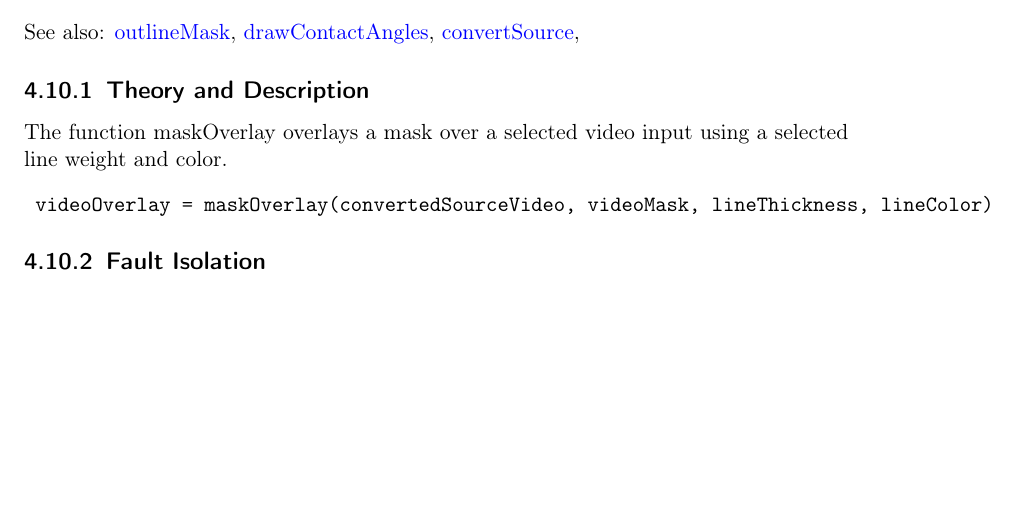
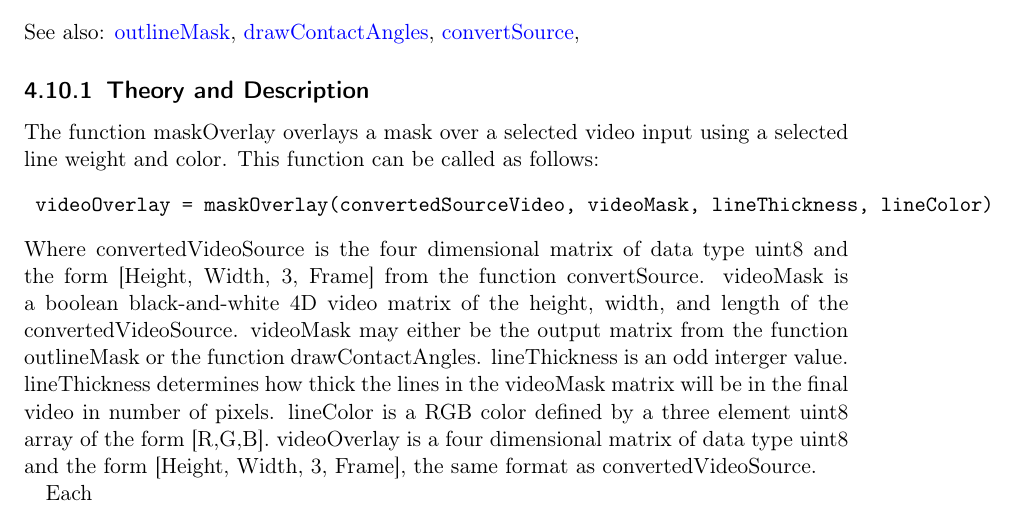
Before and after one commit to IFDL-WSU/Viscous-Droplet-Impact, a LaTeX thesis (User Manual/User_Manual.tex): part of page 15 of 23, cut so that both start at the same text, the shorter picture padded with empty space. Compiled offline with pdfLaTeX.

Commit message:
Update User_Manual.tex

```diff
--- a/User Manual/User_Manual.tex
+++ b/User Manual/User_Manual.tex
@@ -388,11 +388,13 @@ This function does not currently check for a valid file extention.
 \label{sec:maskOverlay}
 See also: \hyperref[sec:outlineMask]{outlineMask}, \hyperref[sec:drawContactAngles]{drawContactAngles}, \hyperref[sec:convertSource]{convertSource},
 \subsection{Theory and Description}
-The function maskOverlay overlays a mask over a selected video input using a selected line weight and color.
+The function maskOverlay overlays a mask over a selected video input using a selected line weight and color. This function can be called as follows:
 \begin{verbatim}
 	videoOverlay = maskOverlay(convertedSourceVideo, videoMask, lineThickness, lineColor)
 \end{verbatim}
+Where convertedVideoSource is the four dimensional matrix of data type uint8 and the form [Height, Width, 3, Frame] from the function convertSource. videoMask is a boolean black-and-white 4D video matrix of the height, width, and length of the convertedVideoSource. videoMask may either be the output matrix from the function outlineMask or the function drawContactAngles. lineThickness is an odd interger value. lineThickness determines how thick the lines in the videoMask matrix will be in the final video in number of pixels.  lineColor is a RGB color defined by a three element uint8 array of the form [R,G,B]. videoOverlay is a four dimensional matrix of data type uint8 and the form [Height, Width, 3, Frame], the same format as convertedVideoSource.
 
+Each
 \subsection{Fault Isolation}
 \lipsum[4]
 
```
